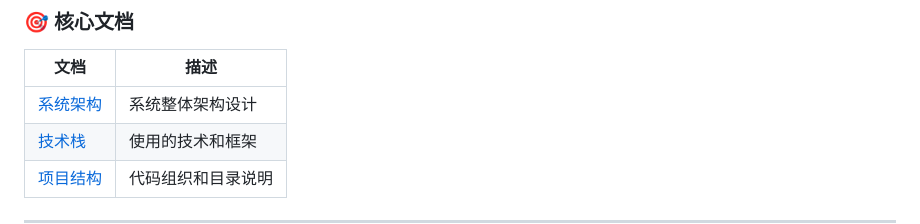
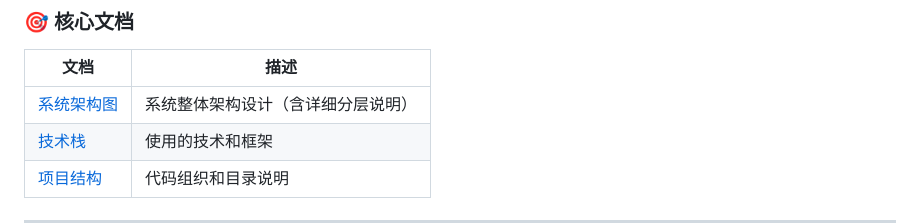
Before and after one commit to gugugu5331/VideoCall-System, a Markdown page: meeting-system/docs/README.md, the part around the change. Rendered like a GitHub page.

Commit message:
docs: 更新文档中心README，添加系统架构图链接

```diff
--- a/meeting-system/docs/README.md
+++ b/meeting-system/docs/README.md
@@ -14,7 +14,7 @@
 ### 🎯 核心文档
 | 文档 | 描述 |
 |------|------|
-| [系统架构](../../README.md#-系统架构) | 系统整体架构设计 |
+| [系统架构图](ARCHITECTURE_DIAGRAM.md) | 系统整体架构设计（含详细分层说明） |
 | [技术栈](../../README.md#-技术栈) | 使用的技术和框架 |
 | [项目结构](../../README.md#-项目结构) | 代码组织和目录说明 |
 
```
